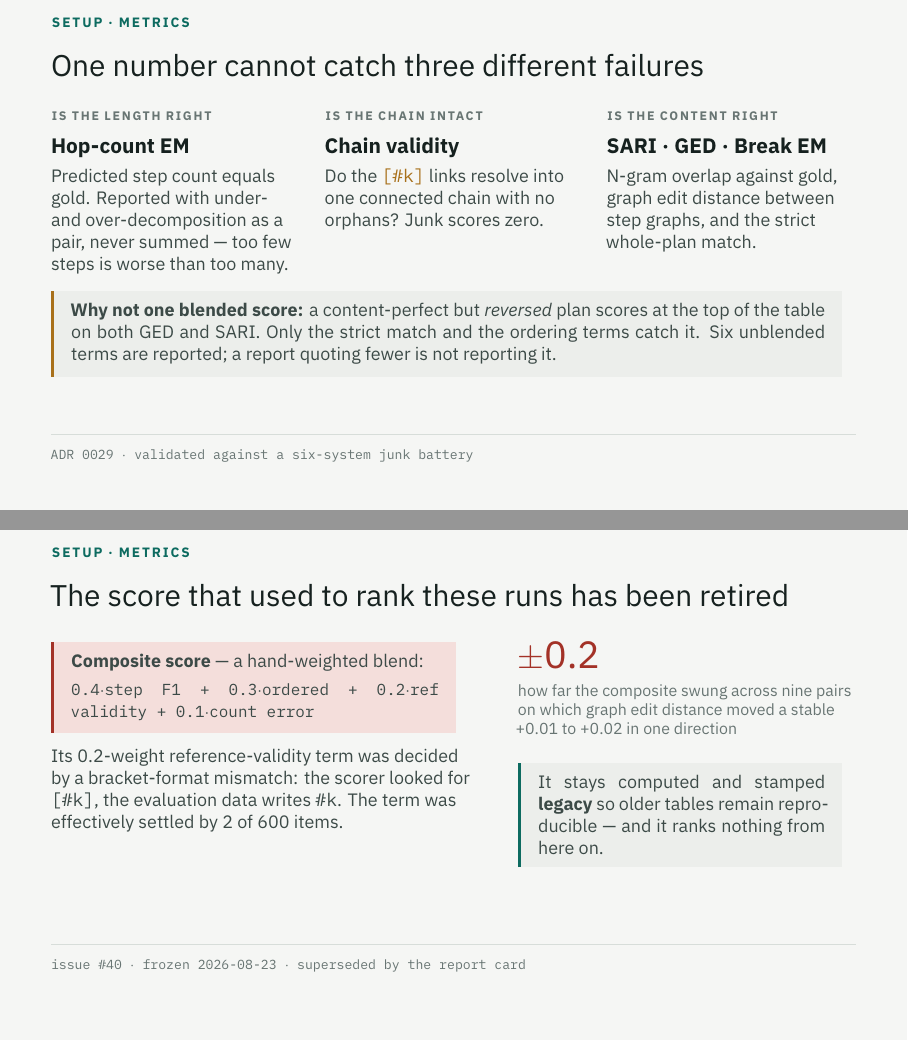
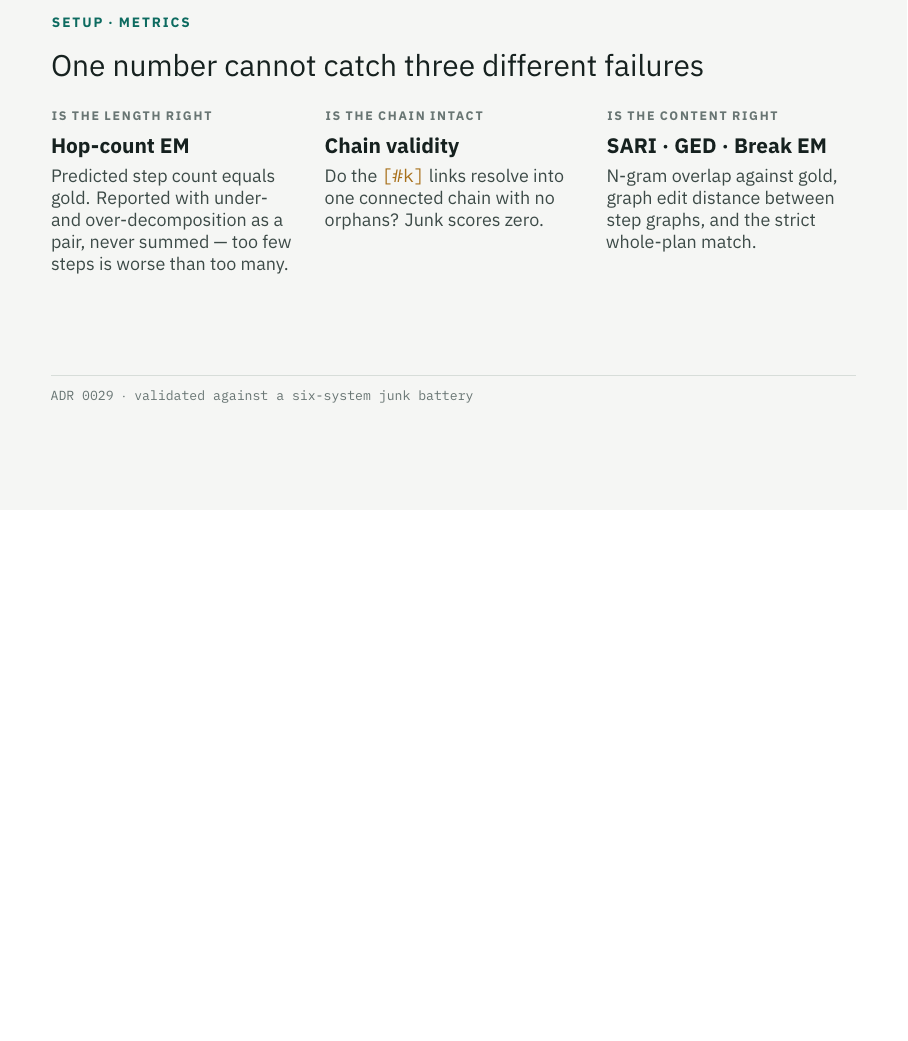
Before and after one commit to AhmadiJahid/Thesis---QAv2, LaTeX slides (Slides/thesis-deck-v2.tex): pages 14 and 17 of 35 before the commit and page 14 of 34 after it, the two joined at a grey line, the shorter picture padded with empty space. Compiled offline with XeLaTeX.

Commit message:
docs(slides): trim callouts and drop the retired-metric slide from the Beamer deck (Refs #50)
Removes six explanatory callouts/source lines (plan-object note, placeholder
callout, Stars re-masking warning, pool-skew warning, open ordering question,
why-not-one-blended-score) and the composite-score retirement frame.

Co-Authored-By: Claude Opus 5.5 <noreply@anthropic.com>

```diff
--- a/Slides/thesis-deck-v2.tex
+++ b/Slides/thesis-deck-v2.tex
@@ -535,9 +524,6 @@
   whole-plan match.}
 \end{column}
 \end{columns}
-\calloutwarn{\textbf{Why not one blended score:} a content-perfect but \emph{reversed} plan scores at
- the top of the table on both GED and SARI. Only the strict match and the ordering terms
- catch it. Six unblended terms are reported; a report quoting fewer is not reporting it.}
 \srcmono{ADR 0029 $\cdot$ validated against a six-system junk battery}
 \end{frame}
 
@@ -592,29 +578,6 @@ step 3 --- no gold step & \textcolor{bad}{counted against}\\
 \end{frame}
 
 % ========================================== 17 -- metric retired ======
-\begin{frame}[t]
-\slidehead{SETUP \textperiodcentered\ METRICS}{The score that used to rank these runs has been retired}
-\begin{columns}[T,onlytextwidth]
-\begin{column}{0.52\textwidth}
- \vspace{-2.6mm}
- \calloutbg{bad}{badsoft}{\textbf{Composite score} --- a hand-weighted blend:\par\vspace{1mm}
-  {\ttfamily\scriptsize 0.4$\cdot$step F1 + 0.3$\cdot$ordered + 0.2$\cdot$ref validity
-  + 0.1$\cdot$count error}}
- {\color{inktwo}\footnotesize
-  Its 0.2-weight reference-validity term was decided by a bracket-format mismatch: the
-  scorer looked for {\ttfamily [\#k]}, the evaluation data writes {\ttfamily \#k}.
-  The term was effectively settled by 2 of 600 items.\par}
-\end{column}
-\begin{column}{0.42\textwidth}
- \stat{bad}{$\pm$0.2}{how far the composite swung across nine pairs on which graph edit
-  distance moved a stable +0.01 to +0.02 in one direction}
- \vspace{2mm}
- \callout{It stays computed and stamped \textbf{legacy} so older tables remain reproducible ---
-  and it ranks nothing from here on.}
-\end{column}
-\end{columns}
-\srcmono{issue \#40 $\cdot$ frozen 2026-08-23 $\cdot$ superseded by the report card}
-\end{frame}
 
 % ============================================== 18 -- statistics ======
 \begin{frame}[t]
```
Also changed, not shown: Slides/thesis-deck-v2.tex (11 more changed lines).
